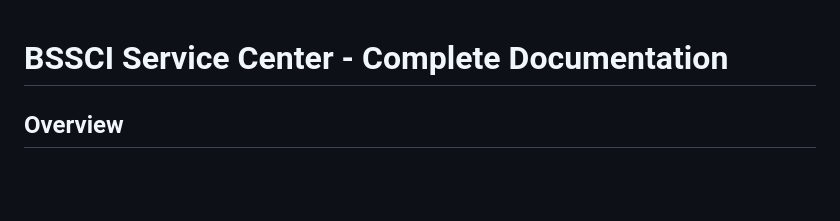
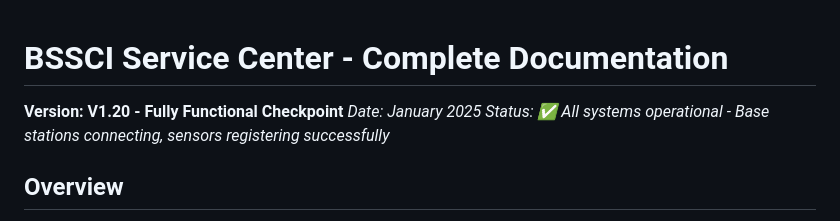
Before and after one commit to plasmonized/containerized-mioty-Service-Center, a Markdown page: README.md, the part around the change. Drawn GitHub-style; blank space fills up the shorter version.

Commit message:
Assistant checkpoint: Added V1.20 checkpoint marker to README
Assistant generated file changes:
- README.md: Add V1.20 checkpoint marker

---

User prompt:

funktioniert klasse jetzt. kannst du den checkpoint V1.20 nennen?

Replit-Commit-Author: Assistant
Replit-Commit-Session-Id: 504f50c3-d4d9-4bf1-a3b6-6ded169dc4a7

```diff
--- a/README.md
+++ b/README.md
@@ -1,5 +1,9 @@
 
 # BSSCI Service Center - Complete Documentation
+
+**Version: V1.20 - Fully Functional Checkpoint**
+*Date: January 2025*
+*Status: ✅ All systems operational - Base stations connecting, sensors registering successfully*
 
 ## Overview
 
```
